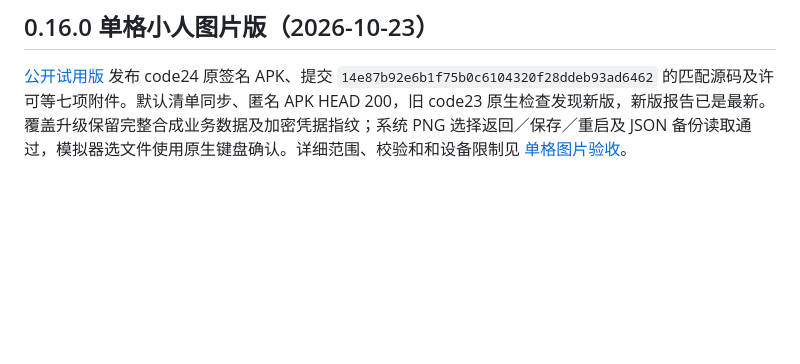
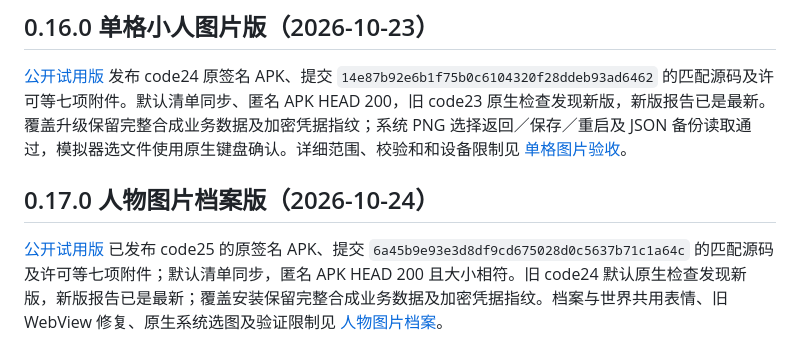
Before and after one commit to Jcin004/T-companion, a Markdown page: docs/UPDATE_CHANNEL.md, the part around the change. Rendered like a GitHub page; blank space fills up the shorter version.

```diff
--- a/docs/UPDATE_CHANNEL.md
+++ b/docs/UPDATE_CHANNEL.md
@@ -104,3 +104,8 @@ python scripts/publish-trial.py --apk artifacts/T-companion-0.13.2-trial.apk --s
 ## 0.16.0 单格小人图片版（2026-10-23）
 
 [公开试用版](https://github.com/Jcin004/T-companion-updates/releases/tag/android-v0.16.0) 发布 code24 原签名 APK、提交 `14e87b92e6b1f75b0c6104320f28ddeb93ad6462` 的匹配源码及许可等七项附件。默认清单同步、匿名 APK HEAD 200，旧 code23 原生检查发现新版，新版报告已是最新。覆盖升级保留完整合成业务数据及加密凭据指纹；系统 PNG 选择返回／保存／重启及 JSON 备份读取通过，模拟器选文件使用原生键盘确认。详细范围、校验和和设备限制见 [单格图片验收](SINGLE_FRAME_SPRITES.md)。
+
+
+## 0.17.0 人物图片档案版（2026-10-24）
+
+[公开试用版](https://github.com/Jcin004/T-companion-updates/releases/tag/android-v0.17.0) 已发布 code25 的原签名 APK、提交 `6a45b9e93e3d8df9cd675028d0c5637b71c1a64c` 的匹配源码及许可等七项附件；默认清单同步，匿名 APK HEAD 200 且大小相符。旧 code24 默认原生检查发现新版，新版报告已是最新；覆盖安装保留完整合成业务数据及加密凭据指纹。档案与世界共用表情、旧 WebView 修复、原生系统选图及验证限制见 [人物图片档案](CHARACTER_ARCHIVE.md)。
```
Also changed, not shown: docs/CHARACTER_ARCHIVE.md (+18 -1 lines).
